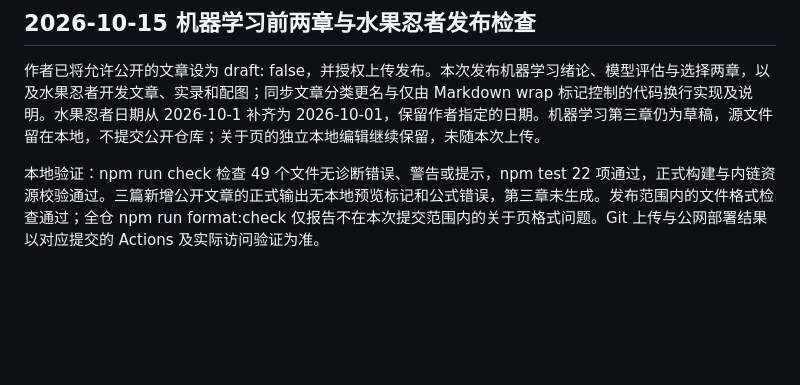
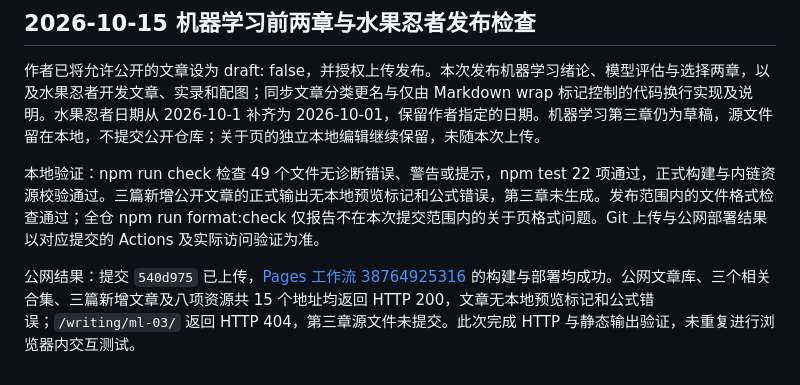
Before and after one commit to Mustard-wsy/Mustard-wsy.github.io, a Markdown page: docs/07-implementation-status.md, the part around the change. Drawn GitHub-style; blank space fills up the shorter version.

Commit message:
Document verified notes deployment [skip ci]

```diff
--- a/docs/07-implementation-status.md
+++ b/docs/07-implementation-status.md
@@ -159,3 +159,5 @@ Markdown 原生 HTML 先解析再处理部署前缀，样例文章新增折叠
 作者已将允许公开的文章设为 draft: false，并授权上传发布。本次发布机器学习绪论、模型评估与选择两章，以及水果忍者开发文章、实录和配图；同步文章分类更名与仅由 Markdown wrap 标记控制的代码换行实现及说明。水果忍者日期从 2026-10-1 补齐为 2026-10-01，保留作者指定的日期。机器学习第三章仍为草稿，源文件留在本地，不提交公开仓库；关于页的独立本地编辑继续保留，未随本次上传。
 
 本地验证：npm run check 检查 49 个文件无诊断错误、警告或提示，npm test 22 项通过，正式构建与内链资源校验通过。三篇新增公开文章的正式输出无本地预览标记和公式错误，第三章未生成。发布范围内的文件格式检查通过；全仓 npm run format:check 仅报告不在本次提交范围内的关于页格式问题。Git 上传与公网部署结果以对应提交的 Actions 及实际访问验证为准。
+
+公网结果：提交 `540d975` 已上传，[Pages 工作流 38764925316](https://github.com/Mustard-wsy/Mustard-wsy.github.io/actions/runs/38764925316) 的构建与部署均成功。公网文章库、三个相关合集、三篇新增文章及八项资源共 15 个地址均返回 HTTP 200，文章无本地预览标记和公式错误；`/writing/ml-03/` 返回 HTTP 404，第三章源文件未提交。此次完成 HTTP 与静态输出验证，未重复进行浏览器内交互测试。
```
